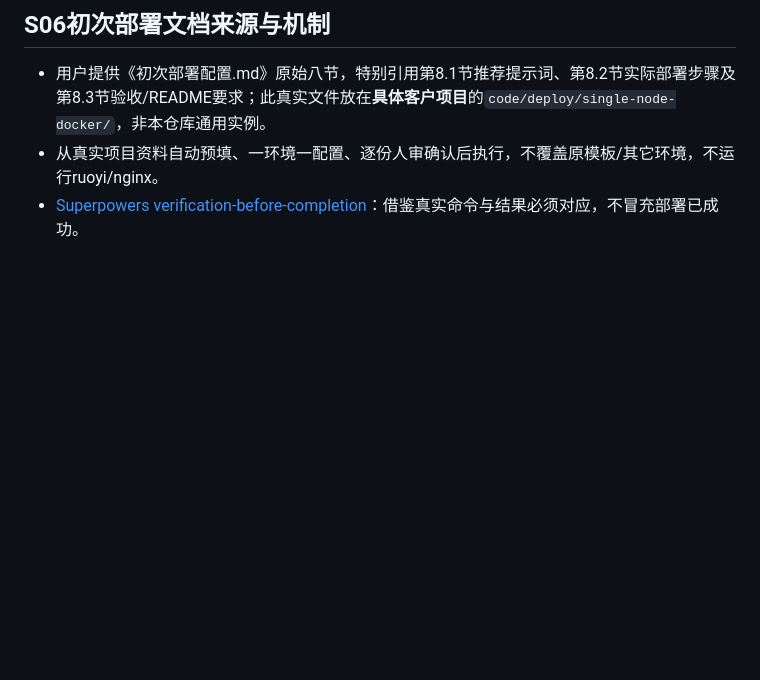
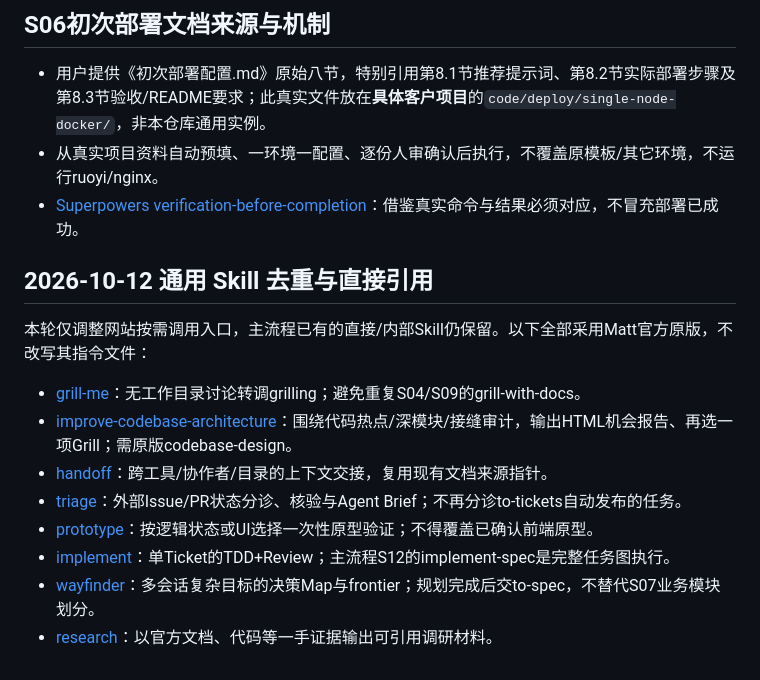
Before and after one commit to wamper64/dev-workflow, a Markdown page: skills/REFERENCES.md, the part around the change. Rendered like a GitHub page; blank space fills up the shorter version.

```diff
--- a/skills/REFERENCES.md
+++ b/skills/REFERENCES.md
@@ -184,3 +184,16 @@
 - 用户提供《初次部署配置.md》原始八节，特别引用第8.1节推荐提示词、第8.2节实际部署步骤及第8.3节验收/README要求；此真实文件放在**具体客户项目**的`code/deploy/single-node-docker/`，非本仓库通用实例。
 - 从真实项目资料自动预填、一环境一配置、逐份人审确认后执行，不覆盖原模板/其它环境，不运行ruoyi/nginx。
 - [Superpowers verification-before-completion](https://github.com/obra/superpowers/blob/main/skills/verification-before-completion/SKILL.md)：借鉴真实命令与结果必须对应，不冒充部署已成功。
+
+## 2026-10-12 通用 Skill 去重与直接引用
+
+本轮仅调整网站按需调用入口，主流程已有的直接/内部Skill仍保留。以下全部采用Matt官方原版，不改写其指令文件：
+
+- [grill-me](https://github.com/mattpocock/skills/blob/main/skills/productivity/grill-me/SKILL.md)：无工作目录讨论转调grilling；避免重复S04/S09的grill-with-docs。
+- [improve-codebase-architecture](https://github.com/mattpocock/skills/blob/main/skills/engineering/improve-codebase-architecture/SKILL.md)：围绕代码热点/深模块/接缝审计，输出HTML机会报告、再选一项Grill；需原版codebase-design。
+- [handoff](https://github.com/mattpocock/skills/blob/main/skills/productivity/handoff/SKILL.md)：跨工具/协作者/目录的上下文交接，复用现有文档来源指针。
+- [triage](https://github.com/mattpocock/skills/blob/main/skills/engineering/triage/SKILL.md)：外部Issue/PR状态分诊、核验与Agent Brief；不再分诊to-tickets自动发布的任务。
+- [prototype](https://github.com/mattpocock/skills/blob/main/skills/engineering/prototype/SKILL.md)：按逻辑状态或UI选择一次性原型验证；不得覆盖已确认前端原型。
+- [implement](https://github.com/mattpocock/skills/blob/main/skills/engineering/implement/SKILL.md)：单Ticket的TDD+Review；主流程S12的implement-spec是完整任务图执行。
+- [wayfinder](https://github.com/mattpocock/skills/blob/main/skills/engineering/wayfinder/SKILL.md)：多会话复杂目标的决策Map与frontier；规划完成后交to-spec，不替代S07业务模块划分。
+- [research](https://github.com/mattpocock/skills/blob/main/skills/engineering/research/SKILL.md)：以官方文档、代码等一手证据输出可引用调研材料。
```
Also changed, not shown: README.md (+9 -2 lines).
